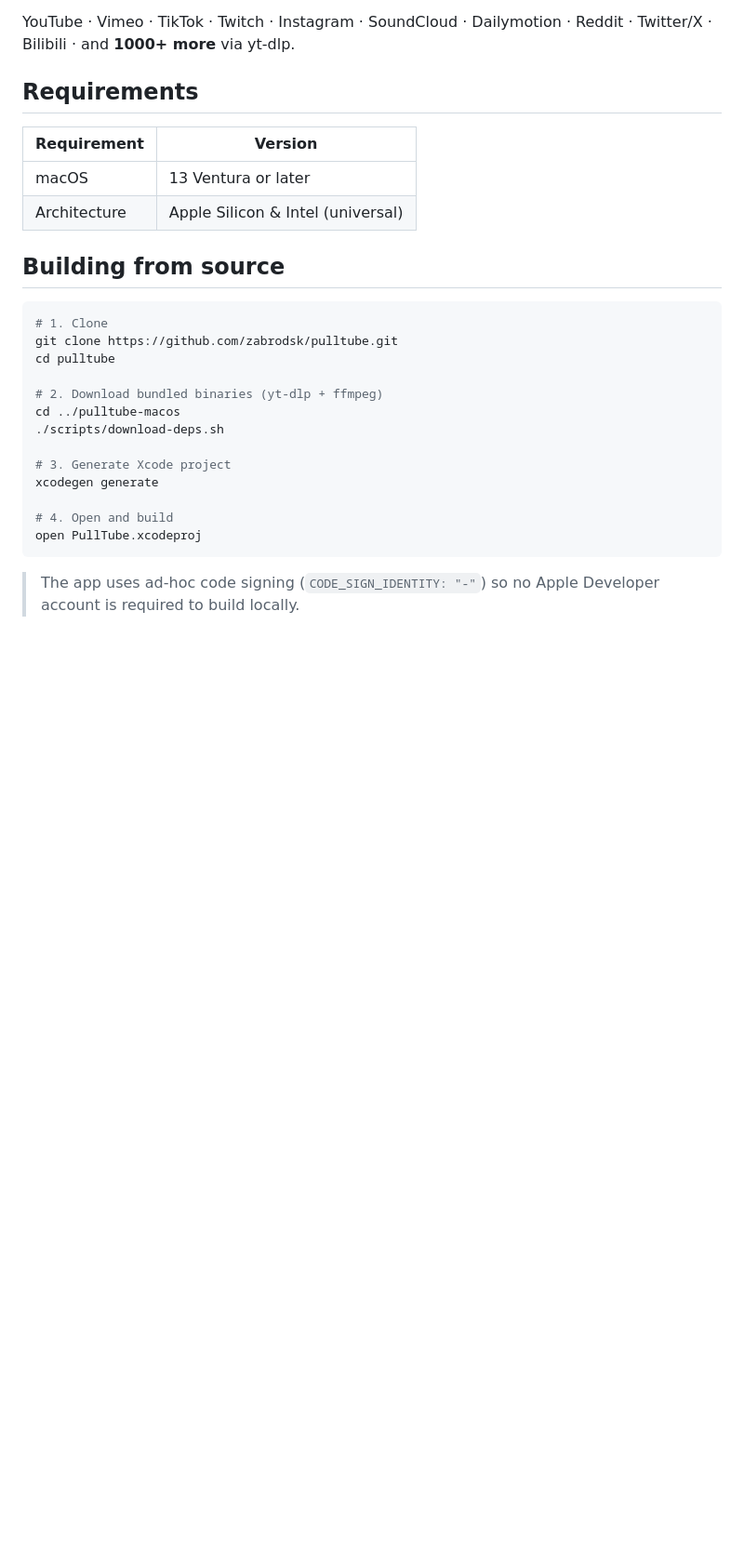
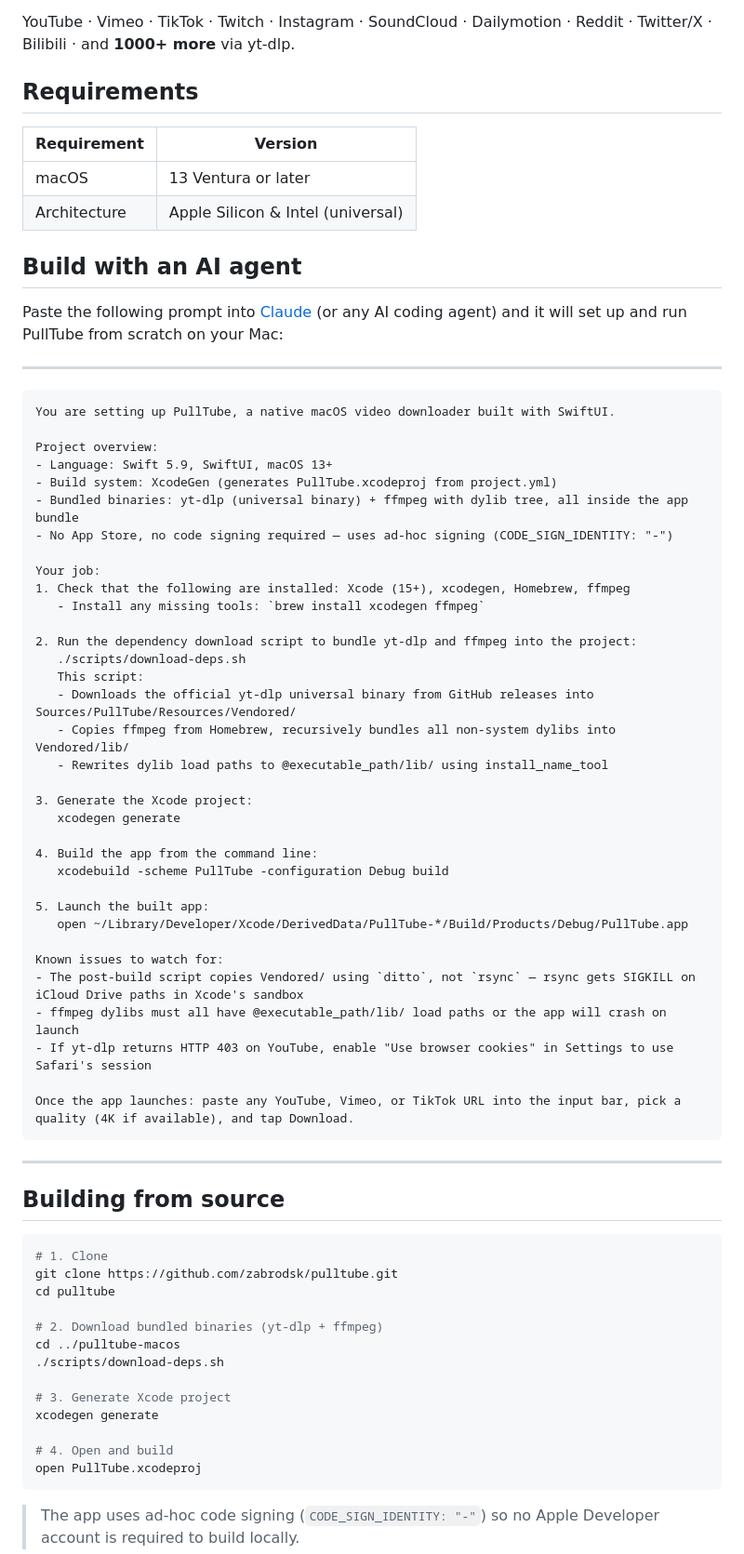
Before and after one commit to zabrodsk/pulltube, a Markdown page: README.md, the part around the change. Shown at 93% size. GitHub-like rendering; blank space fills up the shorter version.

Commit message:
docs: add AI agent build prompt to README

````diff
--- a/README.md
+++ b/README.md
@@ -45,6 +45,51 @@ YouTube · Vimeo · TikTok · Twitch · Instagram · SoundCloud · Dailymotion
 | macOS | 13 Ventura or later |
 | Architecture | Apple Silicon & Intel (universal) |
 
+## Build with an AI agent
+
+Paste the following prompt into [Claude](https://claude.ai/claude-code) (or any AI coding agent) and it will set up and run PullTube from scratch on your Mac:
+
+---
+
+```
+You are setting up PullTube, a native macOS video downloader built with SwiftUI.
+
+Project overview:
+- Language: Swift 5.9, SwiftUI, macOS 13+
+- Build system: XcodeGen (generates PullTube.xcodeproj from project.yml)
+- Bundled binaries: yt-dlp (universal binary) + ffmpeg with dylib tree, all inside the app bundle
+- No App Store, no code signing required — uses ad-hoc signing (CODE_SIGN_IDENTITY: "-")
+
+Your job:
+1. Check that the following are installed: Xcode (15+), xcodegen, Homebrew, ffmpeg
+   - Install any missing tools: `brew install xcodegen ffmpeg`
+
+2. Run the dependency download script to bundle yt-dlp and ffmpeg into the project:
+   ./scripts/download-deps.sh
+   This script:
+   - Downloads the official yt-dlp universal binary from GitHub releases into Sources/PullTube/Resources/Vendored/
+   - Copies ffmpeg from Homebrew, recursively bundles all non-system dylibs into Vendored/lib/
+   - Rewrites dylib load paths to @executable_path/lib/ using install_name_tool
+
+3. Generate the Xcode project:
+   xcodegen generate
+
+4. Build the app from the command line:
+   xcodebuild -scheme PullTube -configuration Debug build
+
+5. Launch the built app:
+   open ~/Library/Developer/Xcode/DerivedData/PullTube-*/Build/Products/Debug/PullTube.app
+
+Known issues to watch for:
+- The post-build script copies Vendored/ using `ditto`, not `rsync` — rsync gets SIGKILL on iCloud Drive paths in Xcode's sandbox
+- ffmpeg dylibs must all have @executable_path/lib/ load paths or the app will crash on launch
+- If yt-dlp returns HTTP 403 on YouTube, enable "Use browser cookies" in Settings to use Safari's session
+
+Once the app launches: paste any YouTube, Vimeo, or TikTok URL into the input bar, pick a quality (4K if available), and tap Download.
+```
+
+---
+
 ## Building from source
 
 ```bash
````
